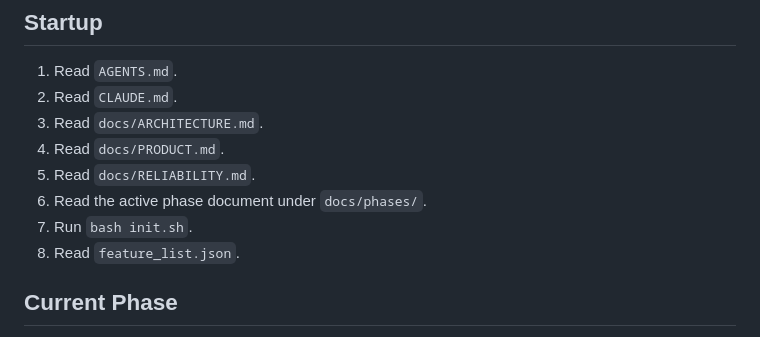
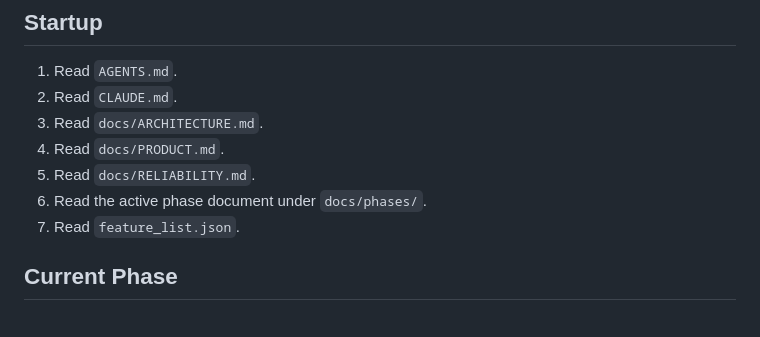
Before and after one commit to balajitejaswini9-max/Customer-Support-Agent, a Markdown page: AGENTS.md, the part around the change. Rendered like a GitHub page.

Commit message:
Remove init.sh reference from AGENTS.md setup steps

```diff
--- a/AGENTS.md
+++ b/AGENTS.md
@@ -10,8 +10,7 @@ This repository is a phase-driven Customer Support Agent project. This file is t
 4. Read `docs/PRODUCT.md`.
 5. Read `docs/RELIABILITY.md`.
 6. Read the active phase document under `docs/phases/`.
-7. Run `bash init.sh`.
-8. Read `feature_list.json`.
+7. Read `feature_list.json`.
 
 ## Current Phase
 The repository starts in Phase 1. Only implement features explicitly assigned to the active phase. Future-phase architecture may be documented, but future functionality must not be implemented early.
```
